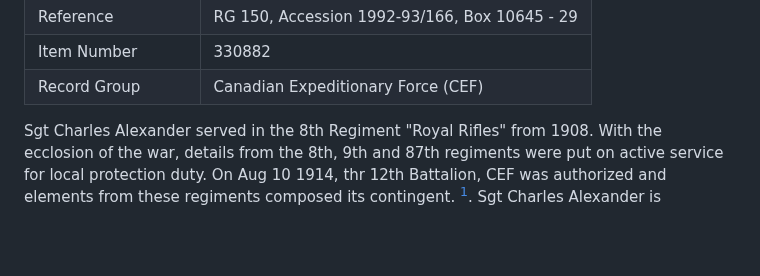
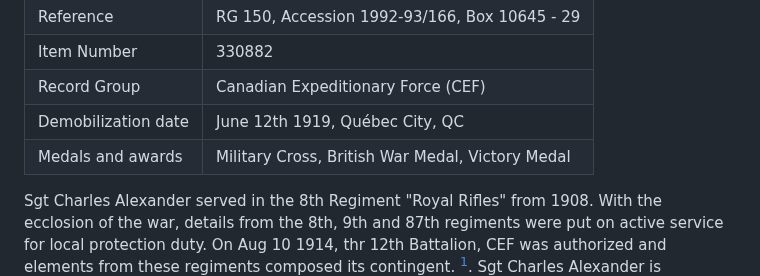
Before and after one commit to torjc01/4eSoldat, a Markdown page: README.md, the part around the change. Drawn GitHub-style; blank space fills up the shorter version.

```diff
--- a/README.md
+++ b/README.md
@@ -61,6 +61,8 @@ After the Great War, he joined the Royal Rifles of Canada and rose through the r
 |Reference|RG 150, Accession 1992-93/166, Box 10645 - 29|
 |Item Number|330882|
 |Record Group|Canadian Expeditionary Force (CEF)|
+|Demobilization date| June 12th 1919, Québec City, QC|
+|Medals and awards | Military Cross, British War Medal, Victory Medal|
 
 Sgt Charles Alexander served in the 8th Regiment "Royal Rifles" from 1908. With the ecclosion of the war, details from the 8th, 9th and 87th regiments were put on active service for local protection duty. On Aug 10 1914, thr 12th Battalion, CEF was authorized and elements from these regiments composed its contingent. [^8thReg]. Sgt Charles Alexander is considered fit for active duty overseas on Sept 29 1914, by Dr R A Sutherland, Capt AMC, and embarks towards Great Britain aboard the SS Scotian, arriving in England Oct 14th 1914. [^Voyage]? The battalion keeps embarked until the 25th, when it is authorized to disembark and mach towards the Bustard Camp, on the Salisbury Plain[^Salisbury].
 
```
